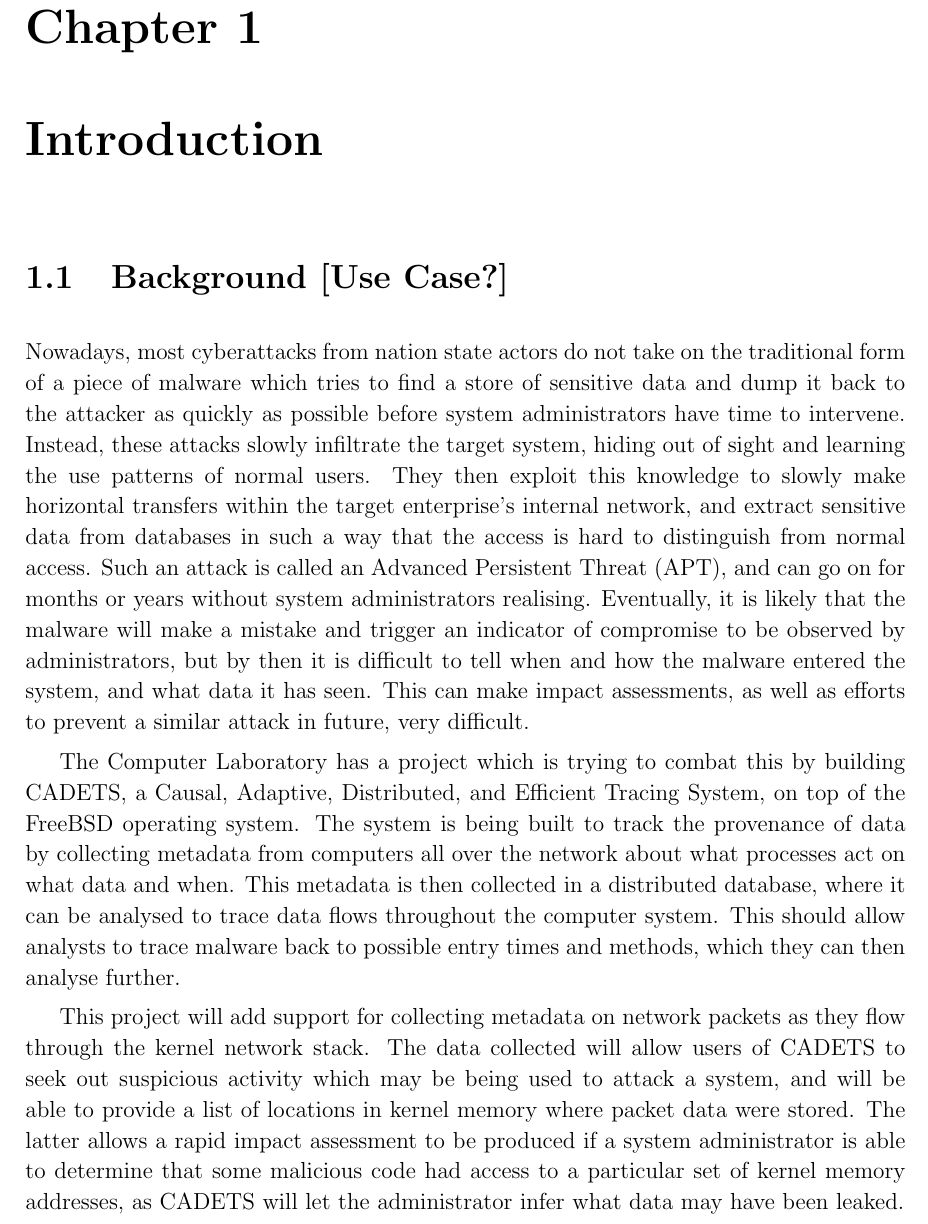
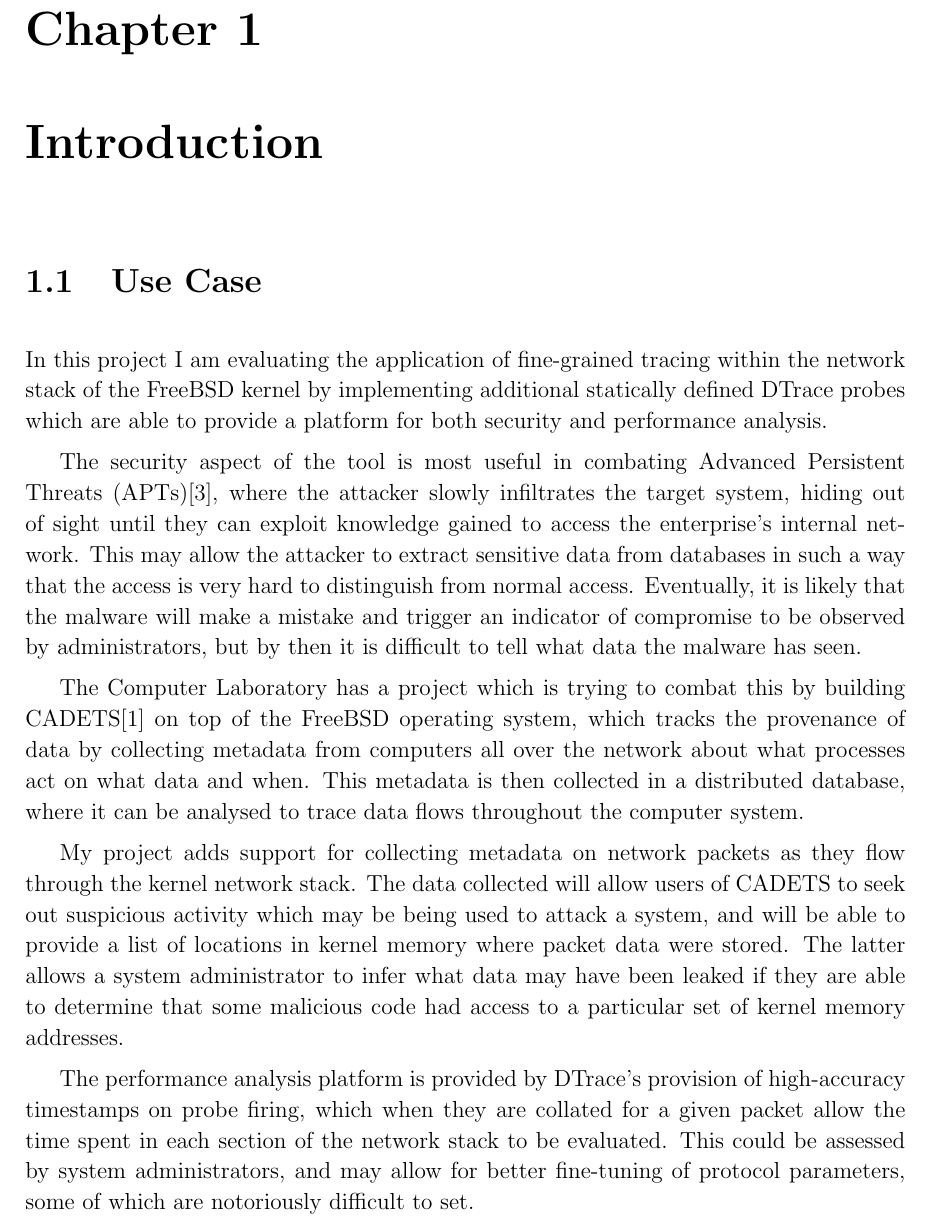
Before and after one commit to PML369/partii-proj-notes, a LaTeX thesis (dissertation/dissertation.tex): part of page 9 of 28, cut so that both start at the same text. Compiled offline with pdfLaTeX.

Commit message:
Make section 1.1 less about security and more about performance (now roughly equal)

```diff
--- a/dissertation/dissertation.tex
+++ b/dissertation/dissertation.tex
@@ -96,13 +96,17 @@
 
 	\chapter{Introduction}
 
-	\section{Background [Use Case?]}
+	\section{Use Case}
 
-	Nowadays, most cyberattacks from nation state actors do not take on the traditional form of a piece	of malware which tries to find a store of sensitive data and dump it back to the attacker as quickly as	possible before system administrators have time to intervene. Instead, these attacks slowly 	infiltrate the target system, hiding out of sight and learning the use patterns of normal users. They then exploit this knowledge to slowly make horizontal transfers within the target enterprise’s internal	network, and extract sensitive data from databases in such a way that the access is hard to	distinguish from normal access. Such an attack is called an Advanced Persistent Threat (APT), and can go on for months or years without system administrators realising. Eventually, it is likely that the malware will make a mistake and trigger an indicator of compromise to be observed by administrators, but by then it is difficult to tell when and how the malware entered the system, and what data it has seen. This can make impact assessments, as well as efforts to prevent a similar attack in future, very difficult.
+	In this project I am evaluating the application of fine-grained tracing within the network stack of the FreeBSD kernel by implementing additional statically defined DTrace probes which are able to provide a platform for both security and performance analysis.
 
-	The Computer Laboratory has a project which is trying to combat this by building CADETS, a Causal, Adaptive, Distributed, and Efficient Tracing System, on top of the FreeBSD operating system. The system is being built to track the provenance of data by collecting metadata from computers all over the network about what processes act on what data and when. This metadata is then collected in a distributed database, where it can be analysed to trace data flows throughout the computer system. This should allow analysts to trace malware back to possible entry times and methods, which they can then analyse further.
+	The security aspect of the tool is most useful in combating Advanced Persistent Threats (APTs)\cite{Tankard-APT}, where the attacker slowly infiltrates the target system, hiding out of sight until they can exploit knowledge gained to access the enterprise’s internal network. This may allow the attacker to extract sensitive data from databases in such a way that the access is very hard to distinguish from normal access. Eventually, it is likely that the malware will make a mistake and trigger an indicator of compromise to be observed by administrators, but by then it is difficult to tell what data the malware has seen.
 
-	This project will add support for collecting metadata on network packets as they flow through the kernel	network stack. The data collected will allow users of CADETS to seek out suspicious activity which may be being used to attack a system, and will be able to provide a list of locations in kernel memory where packet data were stored. The latter allows a rapid impact assessment to be produced if a system administrator is able to determine that some malicious code had access to a particular set of kernel memory addresses, as CADETS will let the administrator infer what data may have been leaked.
+	The Computer Laboratory has a project which is trying to combat this by building CADETS\cite{CADETS-main} on top of the FreeBSD operating system, which tracks the provenance of data by collecting metadata from computers all over the network about what processes act on what data and when. This metadata is then collected in a distributed database, where it can be analysed to trace data flows throughout the computer system.
+
+	My project adds support for collecting metadata on network packets as they flow through the kernel	network stack. The data collected will allow users of CADETS to seek out suspicious activity which may be being used to attack a system, and will be able to provide a list of locations in kernel memory where packet data were stored. The latter allows a system administrator to infer what data may have been leaked if they are able to determine that some malicious code had access to a particular set of kernel memory addresses.
+
+	The performance analysis platform is provided by DTrace's provision of high-accuracy timestamps on probe firing, which when they are collated for a given packet allow the time spent in each section of the network stack to be evaluated. This could be assessed by system administrators, and may allow for better fine-tuning of protocol parameters, some of which are notoriously difficult to set.
 
 	\section{The Network Stack}
 
```
Also changed, not shown: dissertation/refs.bib (+16 -0 lines), dissertation/dissertation.pdf.
